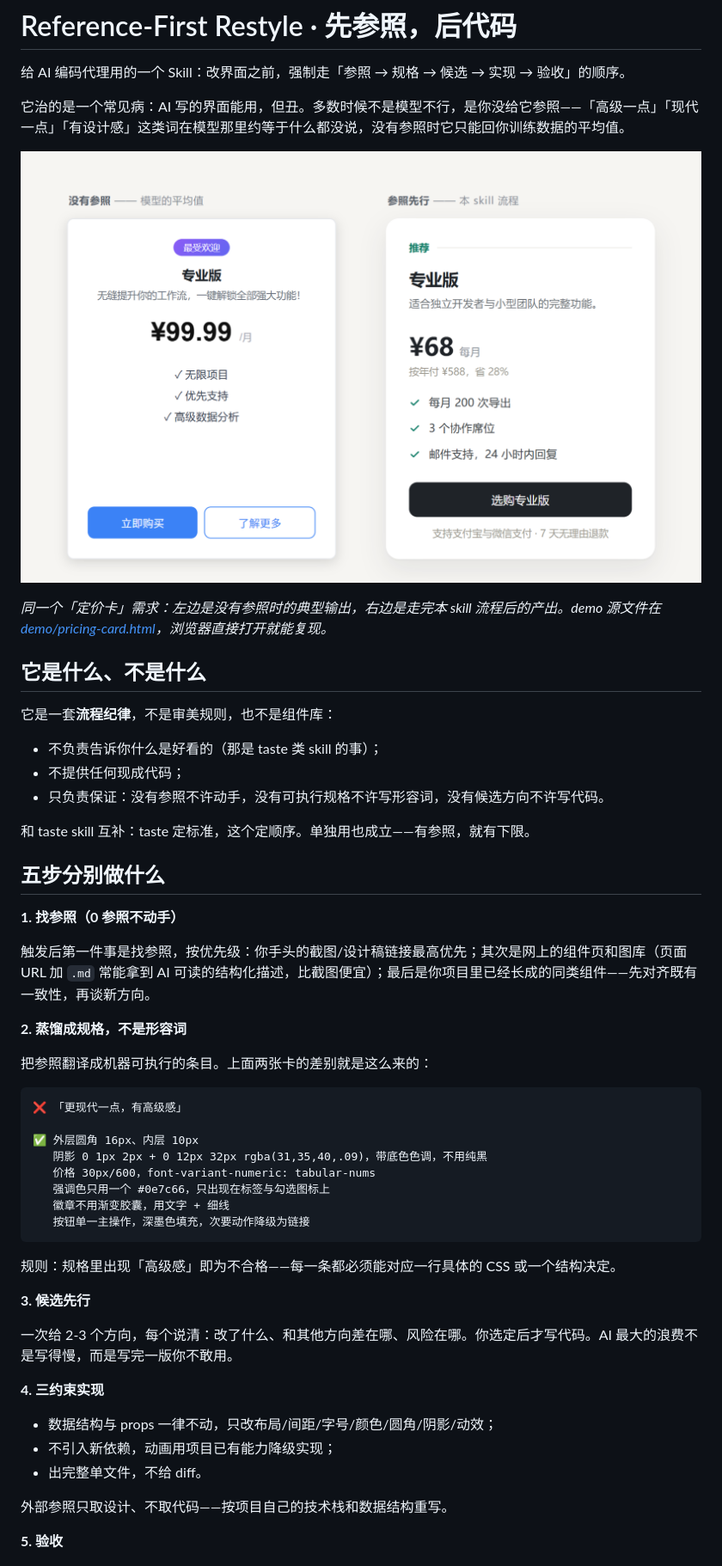
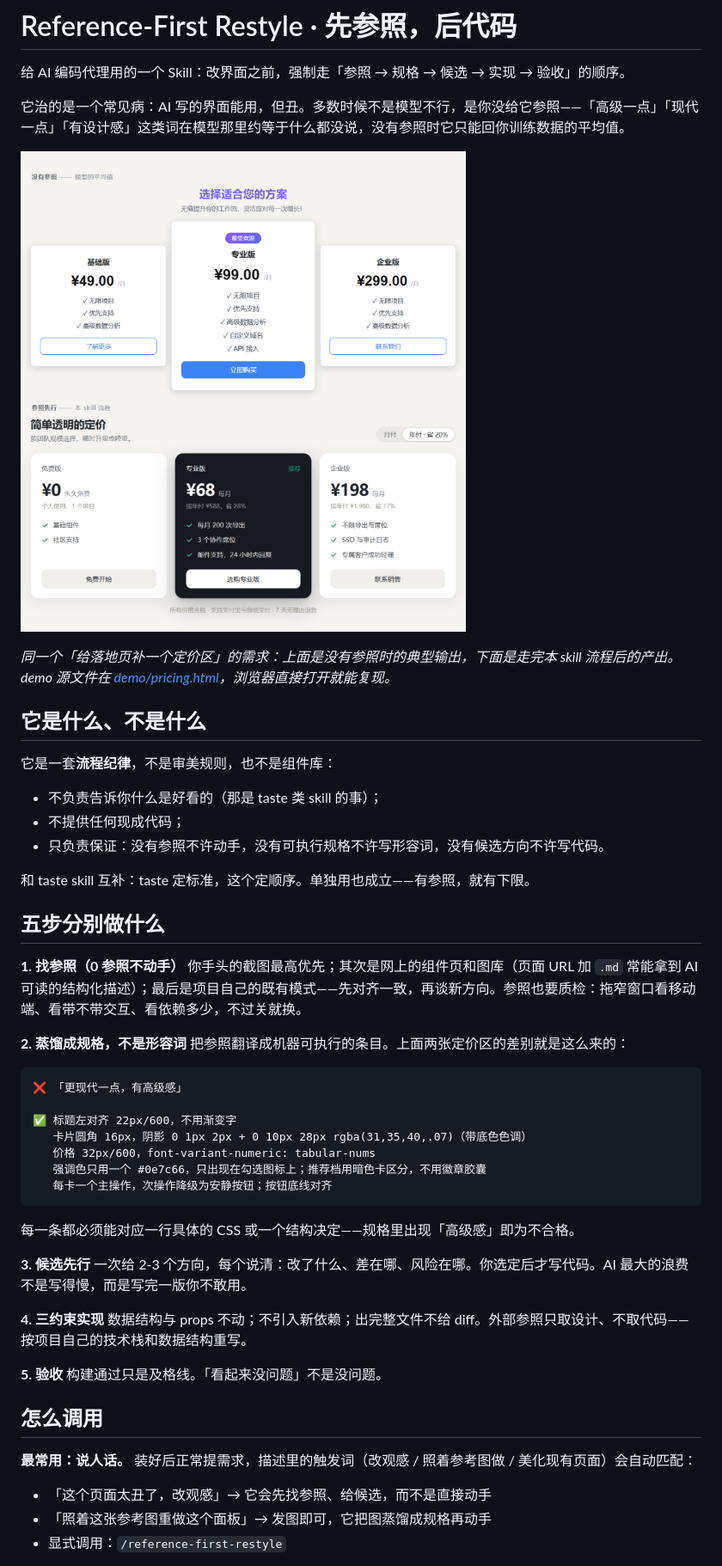
Before and after one commit to Wotrix/reference-first-restyle, a Markdown page: README.md, the part around one of its changes. Shown at 86% size. GitHub-like rendering; pictures changed too: docs/before-after.png.

Commit message:
feat: 定价区 demo 重做 + SKILL v2（参照质检/MCP 纪律）+ README 怎么调用

````diff
--- a/README.md
+++ b/README.md
@@ -8,5 +8,5 @@
 
-*同一个「定价卡」需求：左边是没有参照时的典型输出，右边是走完本 skill 流程后的产出。demo 源文件在 [demo/pricing-card.html](demo/pricing-card.html)，浏览器直接打开就能复现。*
+*同一个「给落地页补一个定价区」的需求：上面是没有参照时的典型输出，下面是走完本 skill 流程后的产出。demo 源文件在 [demo/pricing.html](demo/pricing.html)，浏览器直接打开就能复现。*
 
 ## 它是什么、不是什么
 
@@ -20,38 +20,33 @@
 
 ## 五步分别做什么
 
-**1. 找参照（0 参照不动手）**
+**1. 找参照（0 参照不动手）** 你手头的截图最高优先；其次是网上的组件页和图库（页面 URL 加 `.md` 常能拿到 AI 可读的结构化描述）；最后是项目自己的既有模式——先对齐一致，再谈新方向。参照也要质检：拖窄窗口看移动端、看带不带交互、看依赖多少，不过关就换。
 
-触发后第一件事是找参照，按优先级：你手头的截图/设计稿链接最高优先；其次是网上的组件页和图库（页面 URL 加 `.md` 常能拿到 AI 可读的结构化描述，比截图便宜）；最后是你项目里已经长成的同类组件——先对齐既有一致性，再谈新方向。
-
-**2. 蒸馏成规格，不是形容词**
-
-把参照翻译成机器可执行的条目。上面两张卡的差别就是这么来的：
+**2. 蒸馏成规格，不是形容词** 把参照翻译成机器可执行的条目。上面两张定价区的差别就是这么来的：
 
 ```text
 ❌ 「更现代一点，有高级感」
 
-✅ 外层圆角 16px、内层 10px
-   阴影 0 1px 2px + 0 12px 32px rgba(31,35,40,.09)，带底色色调，不用纯黑
-   价格 30px/600，font-variant-numeric: tabular-nums
-   强调色只用一个 #0e7c66，只出现在标签与勾选图标上
-   徽章不用渐变胶囊，用文字 + 细线
-   按钮单一主操作，深墨色填充，次要动作降级为链接
+✅ 标题左对齐 22px/600，不用渐变字
+   卡片圆角 16px，阴影 0 1px 2px + 0 10px 28px rgba(31,35,40,.07)（带底色色调）
+   价格 32px/600，font-variant-numeric: tabular-nums
+   强调色只用一个 #0e7c66，只出现在勾选图标上；推荐档用暗色卡区分，不用徽章胶囊
+   每卡一个主操作，次操作降级为安静按钮；按钮底线对齐
 ```
 
-规则：规格里出现「高级感」即为不合格——每一条都必须能对应一行具体的 CSS 或一个结构决定。
+每一条都必须能对应一行具体的 CSS 或一个结构决定——规格里出现「高级感」即为不合格。
 
-**3. 候选先行**
+**3. 候选先行** 一次给 2-3 个方向，每个说清：改了什么、差在哪、风险在哪。你选定后才写代码。AI 最大的浪费不是写得慢，而是写完一版你不敢用。
 
-一次给 2-3 个方向，每个说清：改了什么、和其他方向差在哪、风险在哪。你选定后才写代码。AI 最大的浪费不是写得慢，而是写完一版你不敢用。
+**4. 三约束实现** 数据结构与 props 不动；不引入新依赖；出完整文件不给 diff。外部参照只取设计、不取代码——按项目自己的技术栈和数据结构重写。
 
-**4. 三约束实现**
+**5. 验收** 构建通过只是及格线。「看起来没问题」不是没问题。
 
-- 数据结构与 props 一律不动，只改布局/间距/字号/颜色/圆角/阴影/动效；
-- 不引入新依赖，动画用项目已有能力降级实现；
-- 出完整单文件，不给 diff。
+## 怎么调用
 
-外部参照只取设计、不取代码——按项目自己的技术栈和数据结构重写。
+**最常用：说人话。** 装好后正常提需求，描述里的触发词（改观感 / 照着参考图做 / 美化现有页面）会自动匹配：
 
-**5. 验收**
+- 「这个页面太丑了，改观感」→ 它会先找参照、给候选，而不是直接动手
+- 「照着这张参考图重做这个面板」→ 发图即可，它把图蒸馏成规格再动手
+- 显式调用：`/reference-first-restyle`
 
````
Also changed, not shown: other parts of README.md (+22 -10 lines), SKILL.md (+10 -8 lines), 3 other files.
